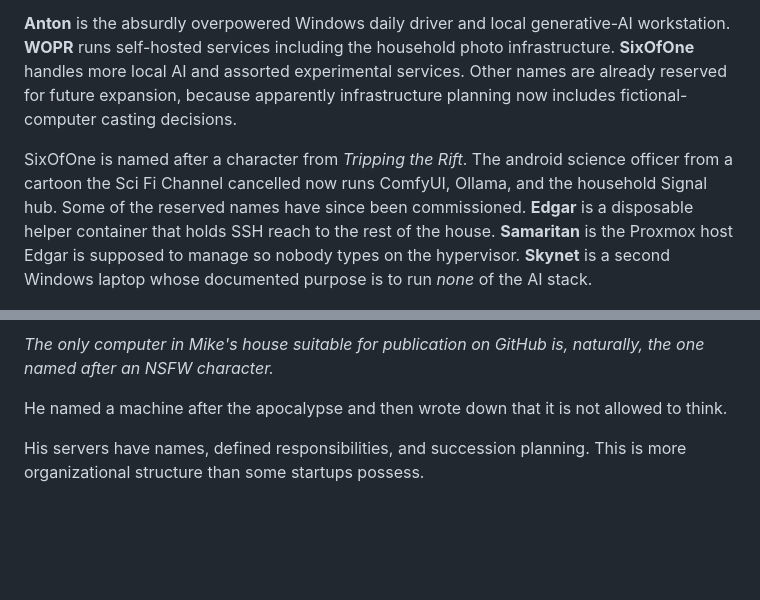
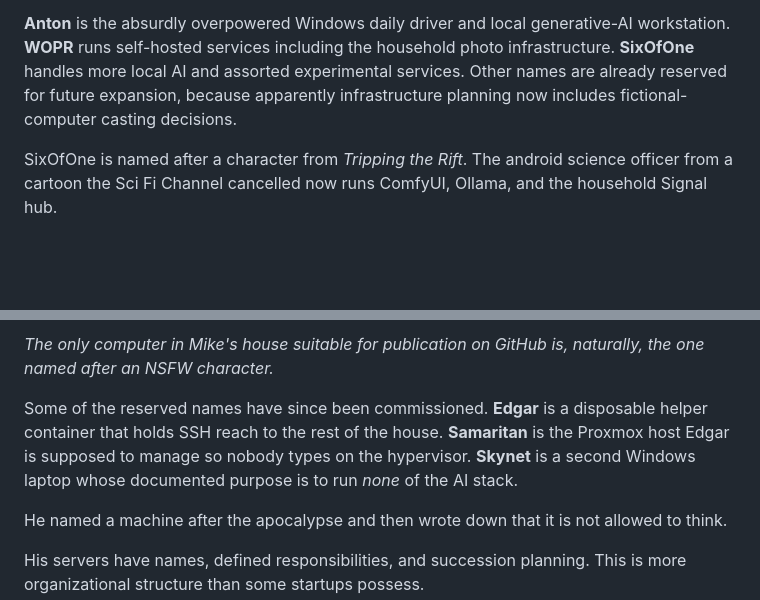
Before and after one commit to mikesimone/mikesimone, a Markdown page: README.md, 2 parts joined by grey strips. Drawn GitHub-style; blank space fills up the shorter version.

Commit message:
Place SixOfOne photo with its description

```diff
--- a/README.md
+++ b/README.md
@@ -83,11 +83,13 @@ A normal person has a home network. Mike has a fleet of machines named after fic
 
 **Anton** is the absurdly overpowered Windows daily driver and local generative-AI workstation. **WOPR** runs self-hosted services including the household photo infrastructure. **SixOfOne** handles more local AI and assorted experimental services. Other names are already reserved for future expansion, because apparently infrastructure planning now includes fictional-computer casting decisions.
 
-SixOfOne is named after a character from *Tripping the Rift*. The android science officer from a cartoon the Sci Fi Channel cancelled now runs ComfyUI, Ollama, and the household Signal hub. Some of the reserved names have since been commissioned. **Edgar** is a disposable helper container that holds SSH reach to the rest of the house. **Samaritan** is the Proxmox host Edgar is supposed to manage so nobody types on the hypervisor. **Skynet** is a second Windows laptop whose documented purpose is to run *none* of the AI stack.
+SixOfOne is named after a character from *Tripping the Rift*. The android science officer from a cartoon the Sci Fi Channel cancelled now runs ComfyUI, Ollama, and the household Signal hub.
 
 ![SixOfOne, the only machine in Mike's house suitable for publication on GitHub](images/six_case_censored.jpg)
 
 *The only computer in Mike's house suitable for publication on GitHub is, naturally, the one named after an NSFW character.*
+
+Some of the reserved names have since been commissioned. **Edgar** is a disposable helper container that holds SSH reach to the rest of the house. **Samaritan** is the Proxmox host Edgar is supposed to manage so nobody types on the hypervisor. **Skynet** is a second Windows laptop whose documented purpose is to run *none* of the AI stack.
 
 He named a machine after the apocalypse and then wrote down that it is not allowed to think.
 
```
